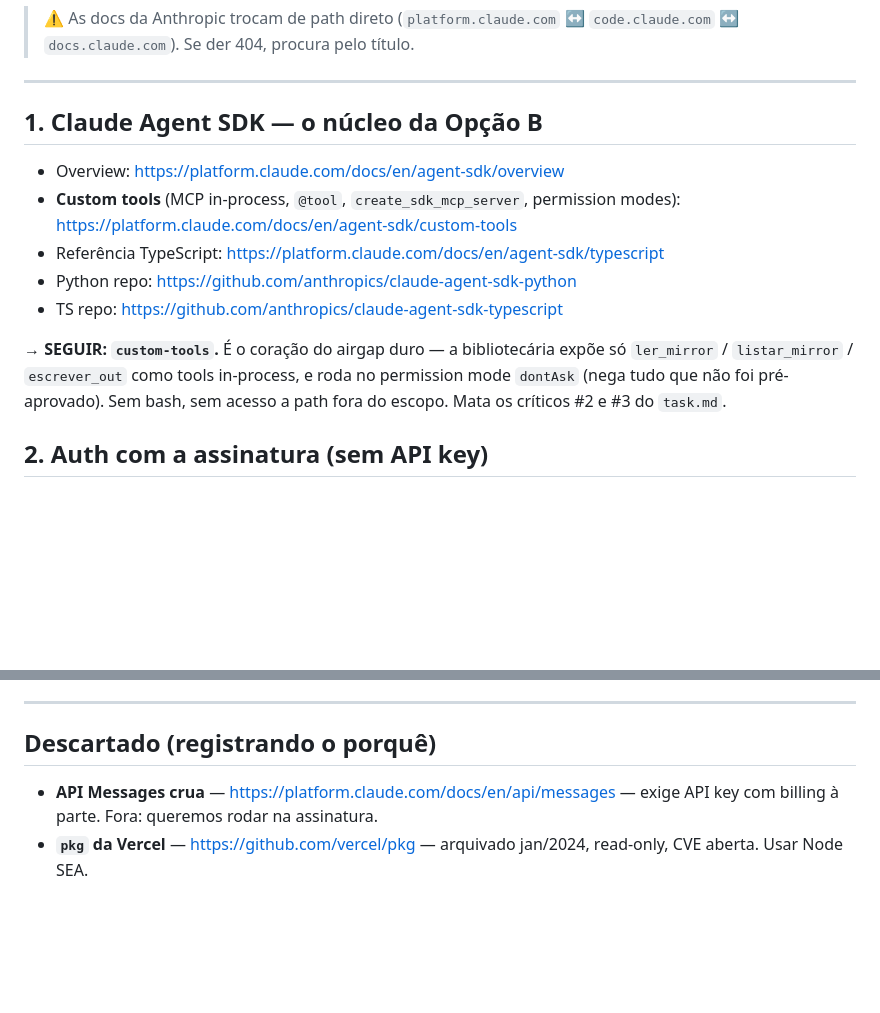
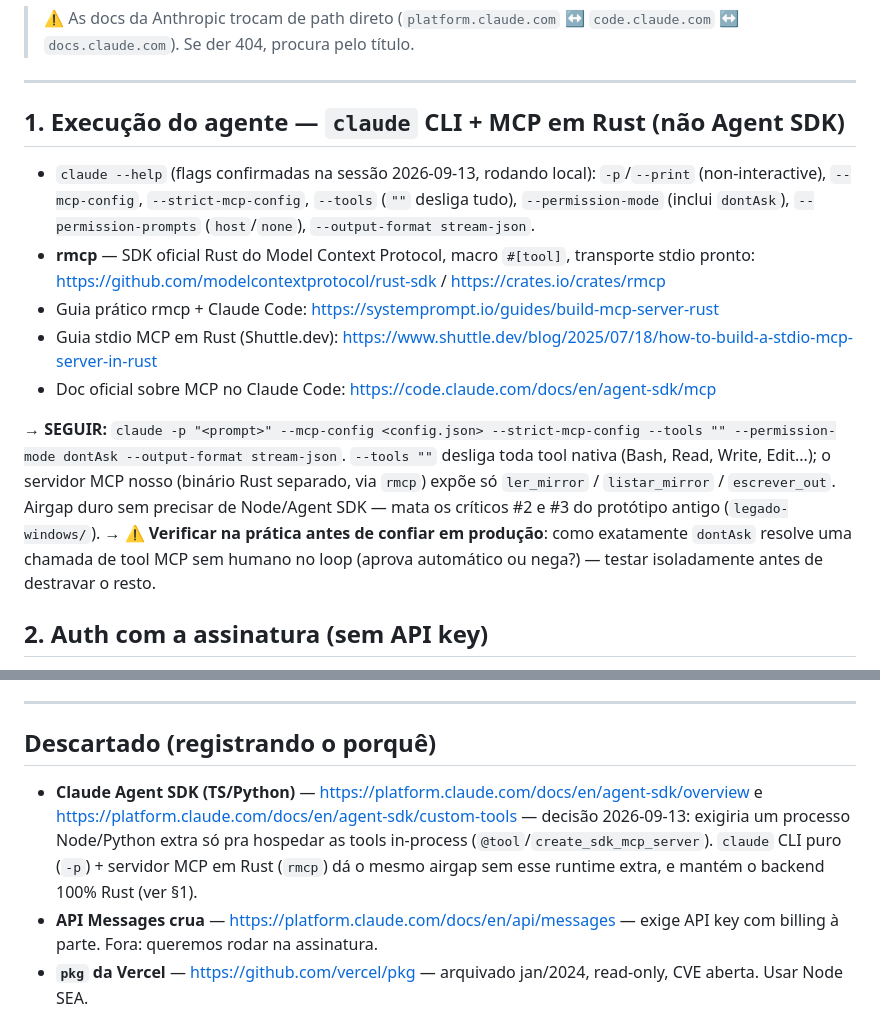
Before and after one commit to Sprained/bibliotecaria, a Markdown page: estudos.md, 2 parts joined by grey strips. Rendered like a GitHub page; blank space fills up the shorter version.

```diff
--- a/estudos.md
+++ b/estudos.md
@@ -8,19 +8,28 @@ app de 2 botões, distribuição via Git). Coletados em set/2026.
 
 ---
 
-## 1. Claude Agent SDK — o núcleo da Opção B
+## 1. Execução do agente — `claude` CLI + MCP em Rust (não Agent SDK)
 
-- Overview: https://platform.claude.com/docs/en/agent-sdk/overview
-- **Custom tools** (MCP in-process, `@tool`, `create_sdk_mcp_server`, permission
-  modes): https://platform.claude.com/docs/en/agent-sdk/custom-tools
-- Referência TypeScript: https://platform.claude.com/docs/en/agent-sdk/typescript
-- Python repo: https://github.com/anthropics/claude-agent-sdk-python
-- TS repo: https://github.com/anthropics/claude-agent-sdk-typescript
+- `claude --help` (flags confirmadas na sessão 2026-09-13, rodando local):
+  `-p`/`--print` (non-interactive), `--mcp-config`, `--strict-mcp-config`,
+  `--tools` (`""` desliga tudo), `--permission-mode` (inclui `dontAsk`),
+  `--permission-prompts` (`host`/`none`), `--output-format stream-json`.
+- **rmcp** — SDK oficial Rust do Model Context Protocol, macro `#[tool]`,
+  transporte stdio pronto: https://github.com/modelcontextprotocol/rust-sdk
+  / https://crates.io/crates/rmcp
+- Guia prático rmcp + Claude Code: https://systemprompt.io/guides/build-mcp-server-rust
+- Guia stdio MCP em Rust (Shuttle.dev): https://www.shuttle.dev/blog/2025/07/18/how-to-build-a-stdio-mcp-server-in-rust
+- Doc oficial sobre MCP no Claude Code: https://code.claude.com/docs/en/agent-sdk/mcp
 
-→ **SEGUIR: `custom-tools`.** É o coração do airgap duro — a bibliotecária
-expõe só `ler_mirror` / `listar_mirror` / `escrever_out` como tools in-process,
-e roda no permission mode `dontAsk` (nega tudo que não foi pré-aprovado). Sem
-bash, sem acesso a path fora do escopo. Mata os críticos #2 e #3 do `task.md`.
+→ **SEGUIR:** `claude -p "<prompt>" --mcp-config <config.json>
+--strict-mcp-config --tools "" --permission-mode dontAsk --output-format
+stream-json`. `--tools ""` desliga toda tool nativa (Bash, Read, Write,
+Edit...); o servidor MCP nosso (binário Rust separado, via `rmcp`) expõe só
+`ler_mirror` / `listar_mirror` / `escrever_out`. Airgap duro sem precisar de
+Node/Agent SDK — mata os críticos #2 e #3 do protótipo antigo (`legado-windows/`).
+→ ⚠️ **Verificar na prática antes de confiar em produção**: como exatamente
+`dontAsk` resolve uma chamada de tool MCP sem humano no loop (aprova
+automático ou nega?) — testar isoladamente antes de destravar o resto.
 
 ## 2. Auth com a assinatura (sem API key)
 
@@ -123,6 +132,13 @@ usa `electron-updater`.
 
 ## Descartado (registrando o porquê)
 
+- **Claude Agent SDK (TS/Python)** —
+  https://platform.claude.com/docs/en/agent-sdk/overview e
+  https://platform.claude.com/docs/en/agent-sdk/custom-tools — decisão
+  2026-09-13: exigiria um processo Node/Python extra só pra hospedar as tools
+  in-process (`@tool`/`create_sdk_mcp_server`). `claude` CLI puro (`-p`) +
+  servidor MCP em Rust (`rmcp`) dá o mesmo airgap sem esse runtime extra, e
+  mantém o backend 100% Rust (ver §1).
 - **API Messages crua** — https://platform.claude.com/docs/en/api/messages —
   exige API key com billing à parte. Fora: queremos rodar na assinatura.
 - **`pkg` da Vercel** — https://github.com/vercel/pkg — arquivado jan/2024,
```
Also changed, not shown: CLAUDE.md (+13 -8 lines).
